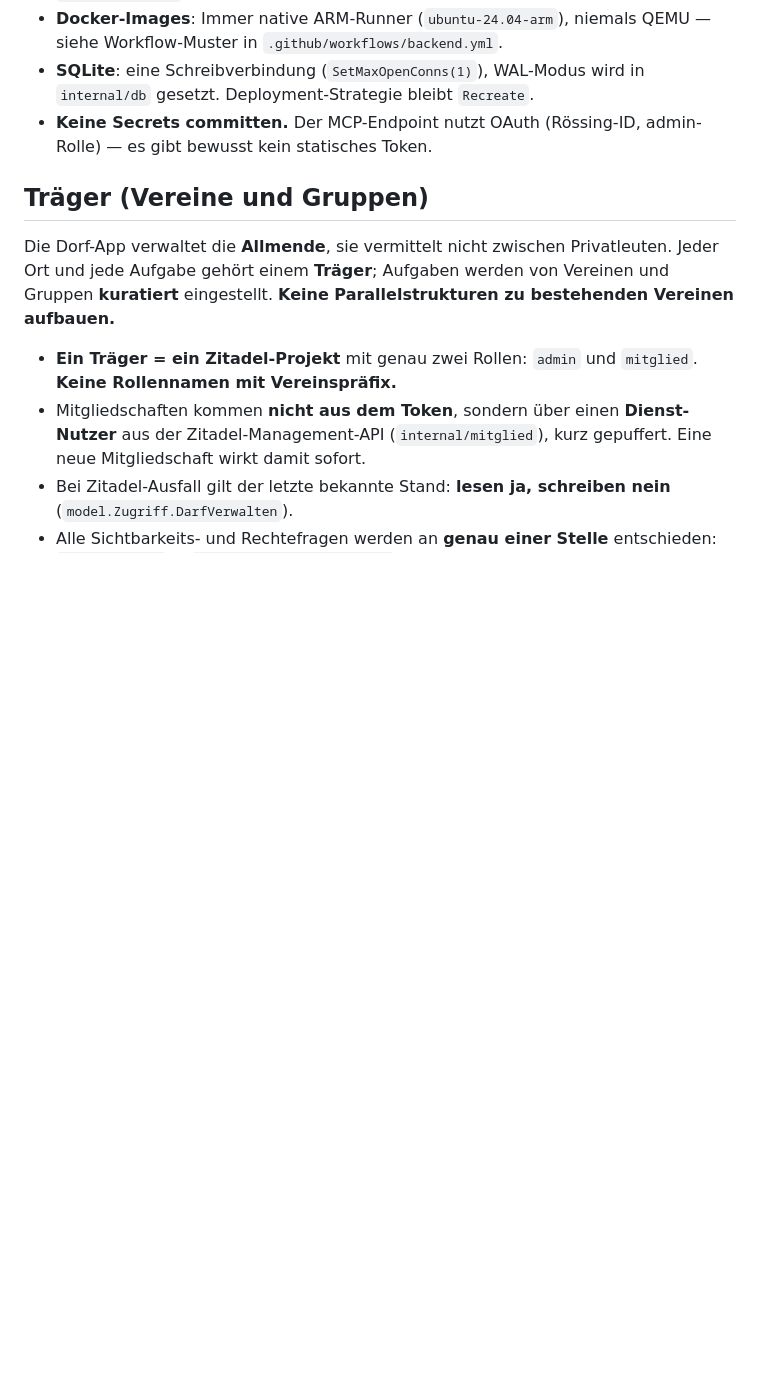
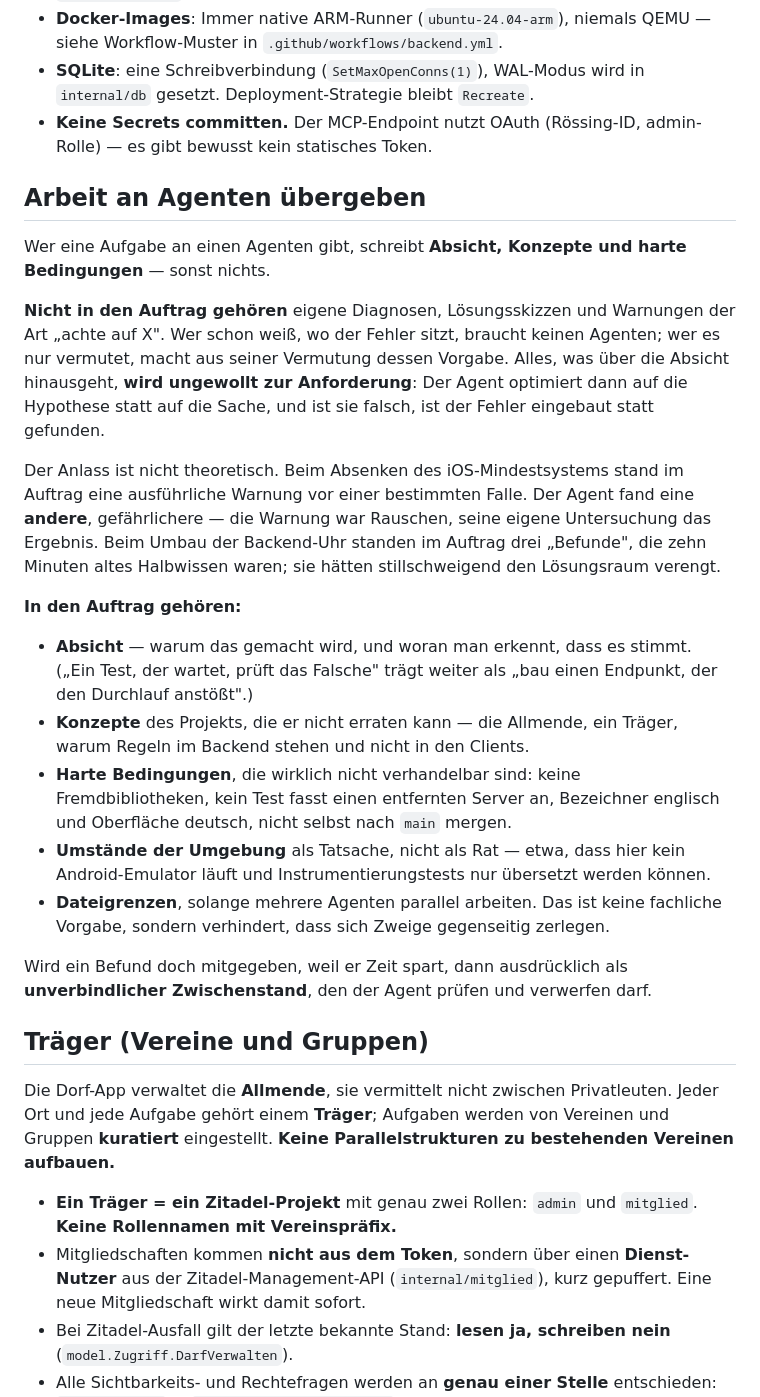
Before and after one commit to dorfentwicklungskreis-roessing/app, a Markdown page: CLAUDE.md, the part around the change. GitHub-like rendering; blank space fills up the shorter version.

Commit message:
docs: wie Auftraege an Agenten aussehen
Absicht, Konzepte und harte Bedingungen — sonst nichts. Eigene Diagnosen und
Warnungen im Auftrag werden ungewollt zur Anforderung: Der Agent optimiert
dann auf die Hypothese statt auf die Sache.

Zweimal heute belegt: Beim iOS-16-Umbau warnte der Auftrag vor einer Falle,
der Agent fand eine andere und gefaehrlichere. Beim Umbau der Backend-Uhr
standen drei Befunde im Auftrag, die zehn Minuten altes Halbwissen waren.

Co-Authored-By: Claude Opus 5 (1M context) <noreply@anthropic.com>

```diff
--- a/CLAUDE.md
+++ b/CLAUDE.md
@@ -93,6 +93,43 @@ Flux deployt in den K3S-Cluster). Details: siehe `README.md`.
 - **Keine Secrets committen.** Der MCP-Endpoint nutzt OAuth (Rössing-ID,
   admin-Rolle) — es gibt bewusst kein statisches Token.
 
+## Arbeit an Agenten übergeben
+
+Wer eine Aufgabe an einen Agenten gibt, schreibt **Absicht, Konzepte und harte
+Bedingungen** — sonst nichts.
+
+**Nicht in den Auftrag gehören** eigene Diagnosen, Lösungsskizzen und Warnungen
+der Art „achte auf X". Wer schon weiß, wo der Fehler sitzt, braucht keinen
+Agenten; wer es nur vermutet, macht aus seiner Vermutung dessen Vorgabe. Alles,
+was über die Absicht hinausgeht, **wird ungewollt zur Anforderung**: Der Agent
+optimiert dann auf die Hypothese statt auf die Sache, und ist sie falsch, ist
+der Fehler eingebaut statt gefunden.
+
+Der Anlass ist nicht theoretisch. Beim Absenken des iOS-Mindestsystems stand im
+Auftrag eine ausführliche Warnung vor einer bestimmten Falle. Der Agent fand
+eine **andere**, gefährlichere — die Warnung war Rauschen, seine eigene
+Untersuchung das Ergebnis. Beim Umbau der Backend-Uhr standen im Auftrag drei
+„Befunde", die zehn Minuten altes Halbwissen waren; sie hätten stillschweigend
+den Lösungsraum verengt.
+
+**In den Auftrag gehören:**
+
+- **Absicht** — warum das gemacht wird, und woran man erkennt, dass es stimmt.
+  („Ein Test, der wartet, prüft das Falsche" trägt weiter als „bau einen
+  Endpunkt, der den Durchlauf anstößt".)
+- **Konzepte** des Projekts, die er nicht erraten kann — die Allmende, ein
+  Träger, warum Regeln im Backend stehen und nicht in den Clients.
+- **Harte Bedingungen**, die wirklich nicht verhandelbar sind: keine
+  Fremdbibliotheken, kein Test fasst einen entfernten Server an, Bezeichner
+  englisch und Oberfläche deutsch, nicht selbst nach `main` mergen.
+- **Umstände der Umgebung** als Tatsache, nicht als Rat — etwa, dass hier kein
+  Android-Emulator läuft und Instrumentierungstests nur übersetzt werden können.
+- **Dateigrenzen**, solange mehrere Agenten parallel arbeiten. Das ist keine
+  fachliche Vorgabe, sondern verhindert, dass sich Zweige gegenseitig zerlegen.
+
+Wird ein Befund doch mitgegeben, weil er Zeit spart, dann ausdrücklich als
+**unverbindlicher Zwischenstand**, den der Agent prüfen und verwerfen darf.
+
 ## Träger (Vereine und Gruppen)
 
 Die Dorf-App verwaltet die **Allmende**, sie vermittelt nicht zwischen
```
